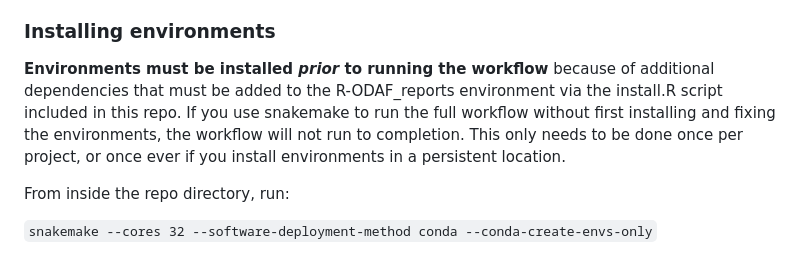
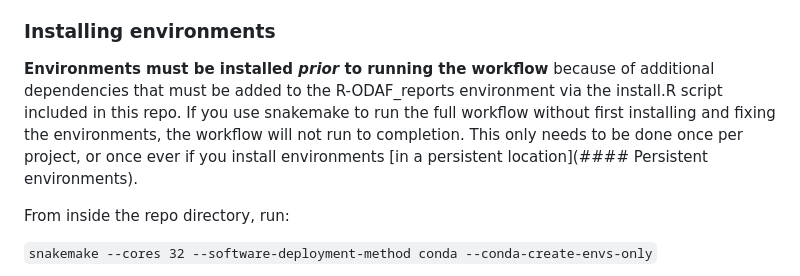
Before and after one commit to R-ODAF/R-ODAF_Health_Canada, a Markdown page: README.md, the part around one of its changes. Rendered like a GitHub page.

Commit message:
attempt at persistent links

```diff
--- a/README.md
+++ b/README.md
@@ -96,7 +96,7 @@ Other dependencies are managed by snakemake via the creation of conda environmen
 
 
 ### Installing environments
-__Environments must be installed *prior* to running the workflow__ because of additional dependencies that must be added to the R-ODAF_reports environment via the install.R script included in this repo. If you use snakemake to run the full workflow without first installing and fixing the environments, the workflow will not run to completion. This only needs to be done once per project, or once ever if you install environments in a persistent location.
+__Environments must be installed *prior* to running the workflow__ because of additional dependencies that must be added to the R-ODAF_reports environment via the install.R script included in this repo. If you use snakemake to run the full workflow without first installing and fixing the environments, the workflow will not run to completion. This only needs to be done once per project, or once ever if you install environments [in a persistent location](#### Persistent environments).
 
 From inside the repo directory, run:
 
```
Also changed, not shown: other parts of README.md (+1 -1 lines).
